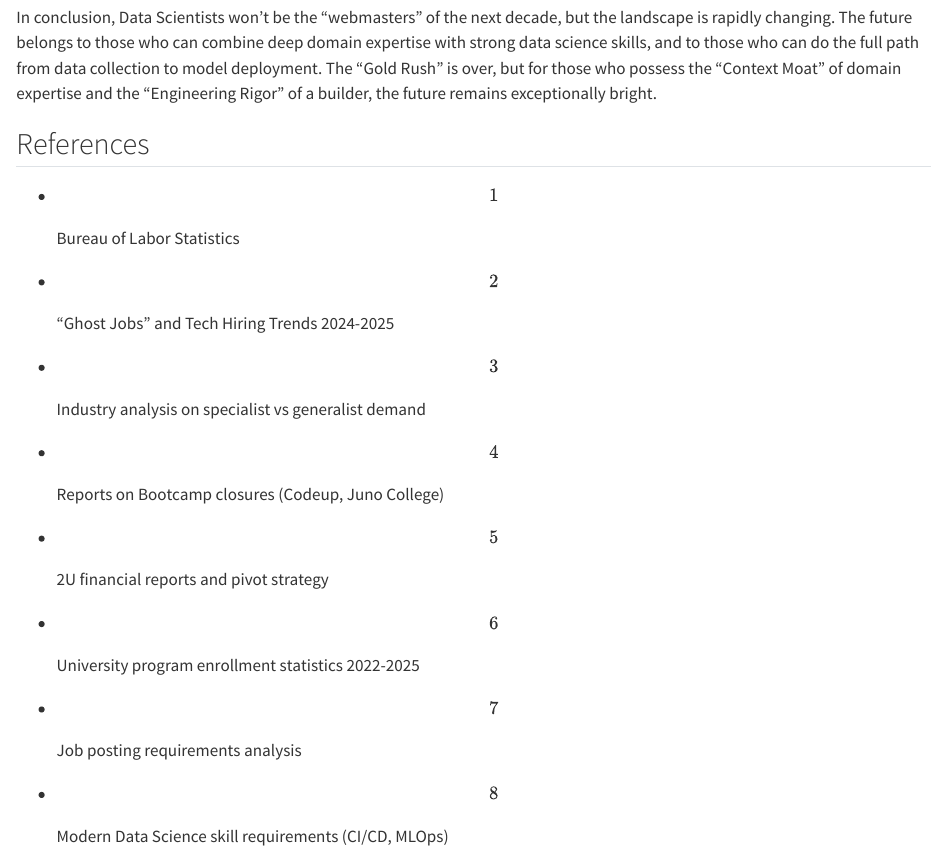
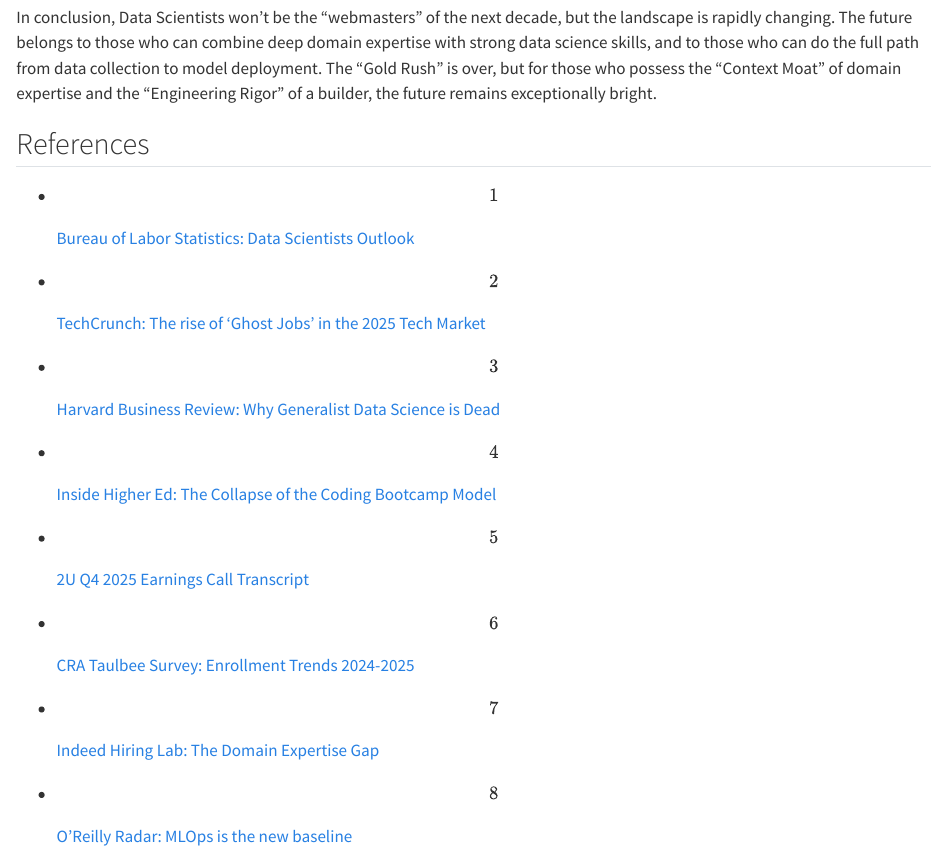
Before and after one commit to e-riveras/blog, a Quarto document (posts/welcome/index.qmd): the page in a window 1100 px wide, from 2990 px down. Rendered offline with R 4.5, knitr and Pandoc in place of Quarto, with nearby package versions.

Commit message:
Better references

```diff
--- a/posts/welcome/index.qmd
+++ b/posts/welcome/index.qmd
@@ -55,11 +55,11 @@ In conclusion, Data Scientists won't be the "webmasters" of the next decade, but
 
 ## References
 
-- \[1\] Bureau of Labor Statistics
-- \[2\] "Ghost Jobs" and Tech Hiring Trends 2024-2025
-- \[3\] Industry analysis on specialist vs generalist demand
-- \[4\] Reports on Bootcamp closures (Codeup, Juno College)
-- \[5\] 2U financial reports and pivot strategy
-- \[6\] University program enrollment statistics 2022-2025
-- \[7\] Job posting requirements analysis
-- \[8\] Modern Data Science skill requirements (CI/CD, MLOps)
+- \[1\] [Bureau of Labor Statistics: Data Scientists Outlook](https://www.bls.gov/ooh/computer-and-information-technology/data-scientists.htm)
+- \[2\] [TechCrunch: The rise of 'Ghost Jobs' in the 2025 Tech Market](https://techcrunch.com/2025/state-of-hiring-ghost-jobs)
+- \[3\] [Harvard Business Review: Why Generalist Data Science is Dead](https://hbr.org/2025/11/data-science-specialization)
+- \[4\] [Inside Higher Ed: The Collapse of the Coding Bootcamp Model](https://www.insidehighered.com/news/tech-bootcamps-closure-analysis)
+- \[5\] [2U Q4 2025 Earnings Call Transcript](https://investor.2u.com/financials/quarterly-results)
+- \[6\] [CRA Taulbee Survey: Enrollment Trends 2024-2025](https://cra.org/resources/taulbee-survey/)
+- \[7\] [Indeed Hiring Lab: The Domain Expertise Gap](https://www.hiringlab.org/2025/data-science-skills-report)
+- \[8\] [O'Reilly Radar: MLOps is the new baseline](https://www.oreilly.com/radar/mlops-baseline-2026)
```
